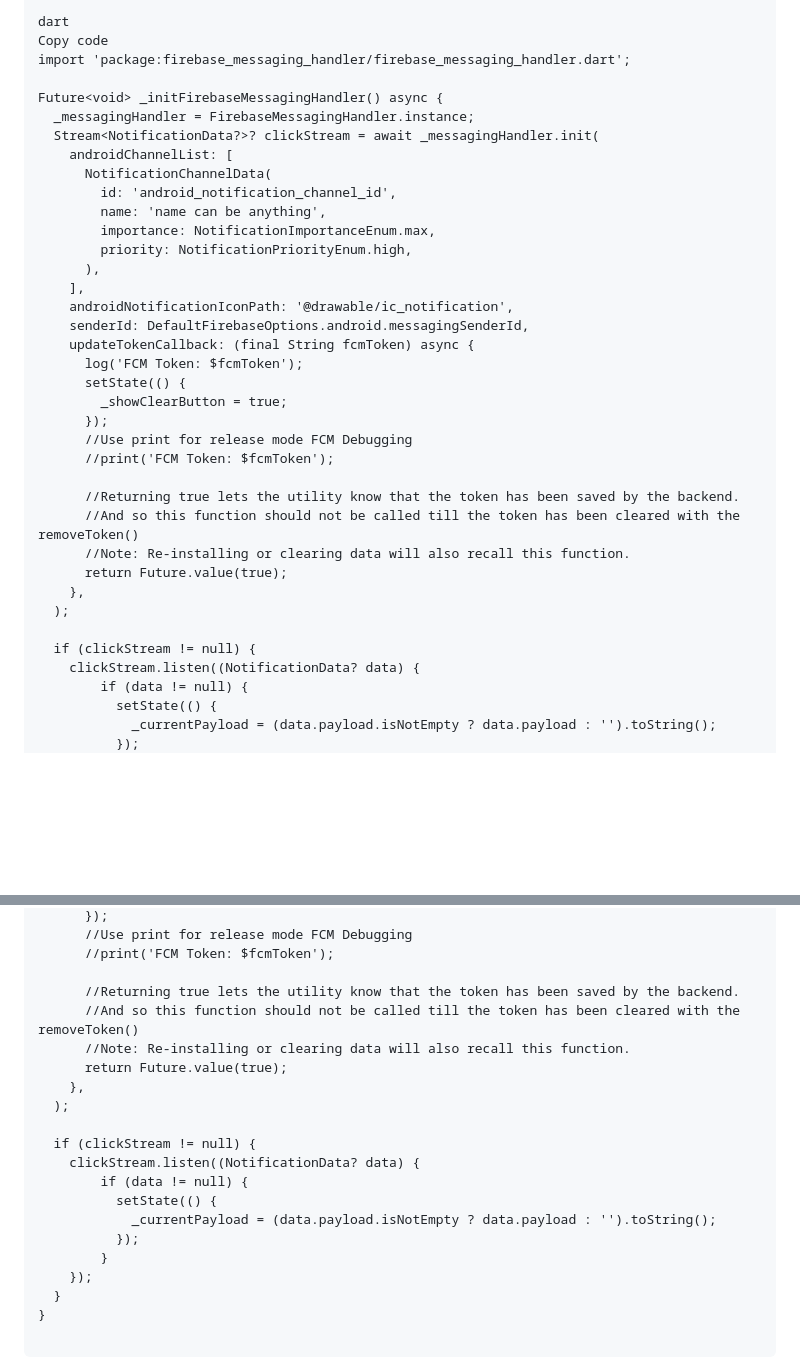
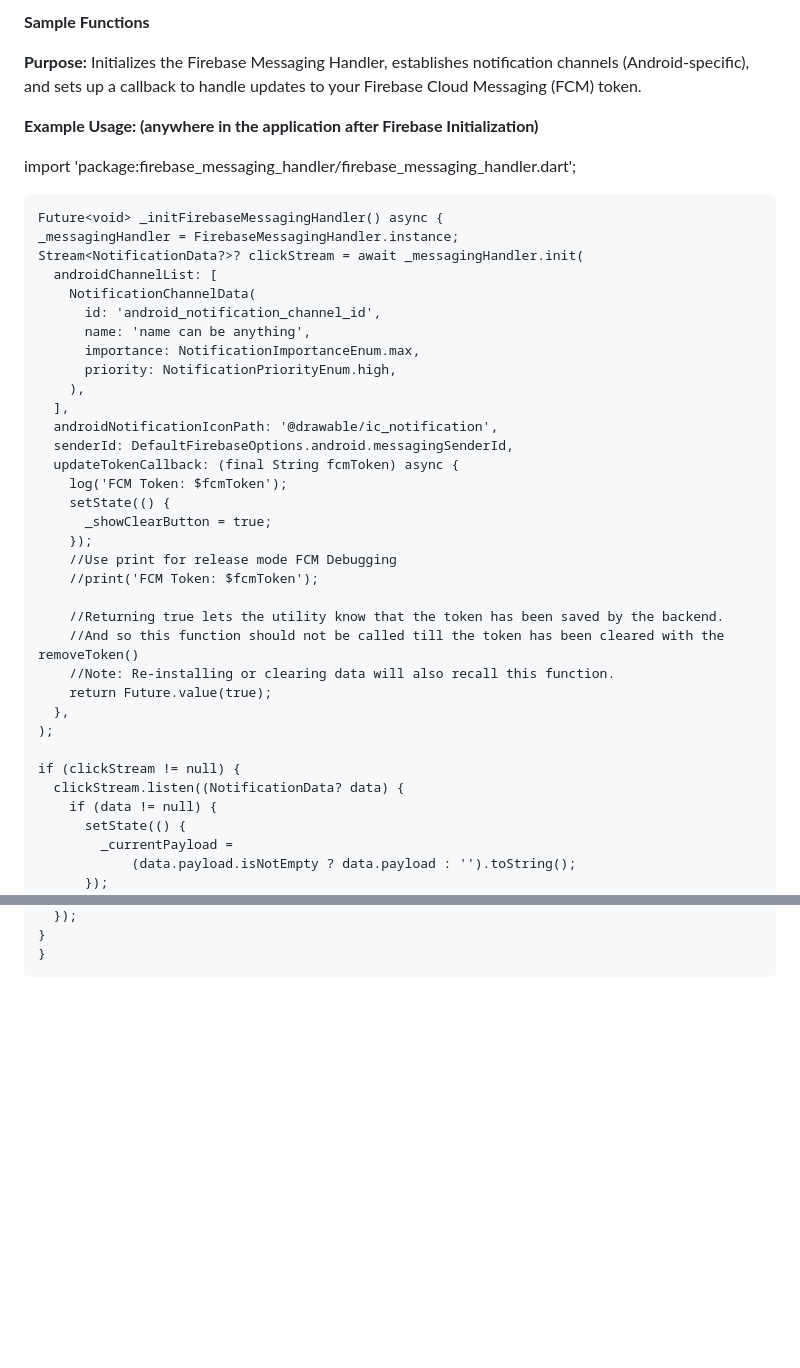
Before and after one commit to neel-sharma/firebase_messaging_handler, a Markdown page: README.md, 2 parts joined by grey strips. GitHub-like rendering; blank space fills up the shorter version.

```diff
--- a/README.md
+++ b/README.md
@@ -78,40 +66,45 @@ Example Usage: (anywhere in the application after Firebase Initialization)
 
-dart
-Copy code
-import 'package:firebase_messaging_handler/firebase_messaging_handler.dart';
+**Sample Functions**
 
-Future<void> _initFirebaseMessagingHandler() async {
-  _messagingHandler = FirebaseMessagingHandler.instance;
-  Stream<NotificationData?>? clickStream = await _messagingHandler.init(
-    androidChannelList: [
-      NotificationChannelData(
-        id: 'android_notification_channel_id',
-        name: 'name can be anything',
-        importance: NotificationImportanceEnum.max,
-        priority: NotificationPriorityEnum.high,
-      ),
-    ],
-    androidNotificationIconPath: '@drawable/ic_notification',
-    senderId: DefaultFirebaseOptions.android.messagingSenderId,
-    updateTokenCallback: (final String fcmToken) async {
-      log('FCM Token: $fcmToken');
-      setState(() {
-        _showClearButton = true;
-      });
-      //Use print for release mode FCM Debugging
-      //print('FCM Token: $fcmToken');
+  **Purpose:** Initializes the Firebase Messaging Handler, establishes notification channels (Android-specific), and sets up a callback to handle updates to your Firebase Cloud Messaging (FCM) token.
 
-      //Returning true lets the utility know that the token has been saved by the backend.
-      //And so this function should not be called till the token has been cleared with the removeToken()
-      //Note: Re-installing or clearing data will also recall this function.
-      return Future.value(true);
-    },
-  );
+  **Example Usage: (anywhere in the application after Firebase Initialization)**
 
-  if (clickStream != null) {
-    clickStream.listen((NotificationData? data) {
+   import 'package:firebase_messaging_handler/firebase_messaging_handler.dart';
+
+    Future<void> _initFirebaseMessagingHandler() async {
+    _messagingHandler = FirebaseMessagingHandler.instance;
+    Stream<NotificationData?>? clickStream = await _messagingHandler.init(
+      androidChannelList: [
+        NotificationChannelData(
+          id: 'android_notification_channel_id',
+          name: 'name can be anything',
+          importance: NotificationImportanceEnum.max,
+          priority: NotificationPriorityEnum.high,
+        ),
+      ],
+      androidNotificationIconPath: '@drawable/ic_notification',
+      senderId: DefaultFirebaseOptions.android.messagingSenderId,
+      updateTokenCallback: (final String fcmToken) async {
+        log('FCM Token: $fcmToken');
+        setState(() {
+          _showClearButton = true;
+        });
+        //Use print for release mode FCM Debugging
+        //print('FCM Token: $fcmToken');
+
+        //Returning true lets the utility know that the token has been saved by the backend.
+        //And so this function should not be called till the token has been cleared with the removeToken()
+        //Note: Re-installing or clearing data will also recall this function.
+        return Future.value(true);
+      },
+    );
+
+    if (clickStream != null) {
+      clickStream.listen((NotificationData? data) {
         if (data != null) {
           setState(() {
-            _currentPayload = (data.payload.isNotEmpty ? data.payload : '').toString();
+            _currentPayload =
+                (data.payload.isNotEmpty ? data.payload : '').toString();
           });
         }
@@ -235,21 +111,3 @@ Future<void> _initFirebaseMessagingHandler() async {
       });
-      //Use print for release mode FCM Debugging
-      //print('FCM Token: $fcmToken');
-
-      //Returning true lets the utility know that the token has been saved by the backend.
-      //And so this function should not be called till the token has been cleared with the removeToken()
-      //Note: Re-installing or clearing data will also recall this function.
-      return Future.value(true);
-    },
-  );
-
-  if (clickStream != null) {
-    clickStream.listen((NotificationData? data) {
-        if (data != null) {
-          setState(() {
-            _currentPayload = (data.payload.isNotEmpty ? data.payload : '').toString();
-          });
-        }
-    });
-  }
-}
+    }
+    }
```
Also changed, not shown: other parts of README.md (+42 -171 lines).
